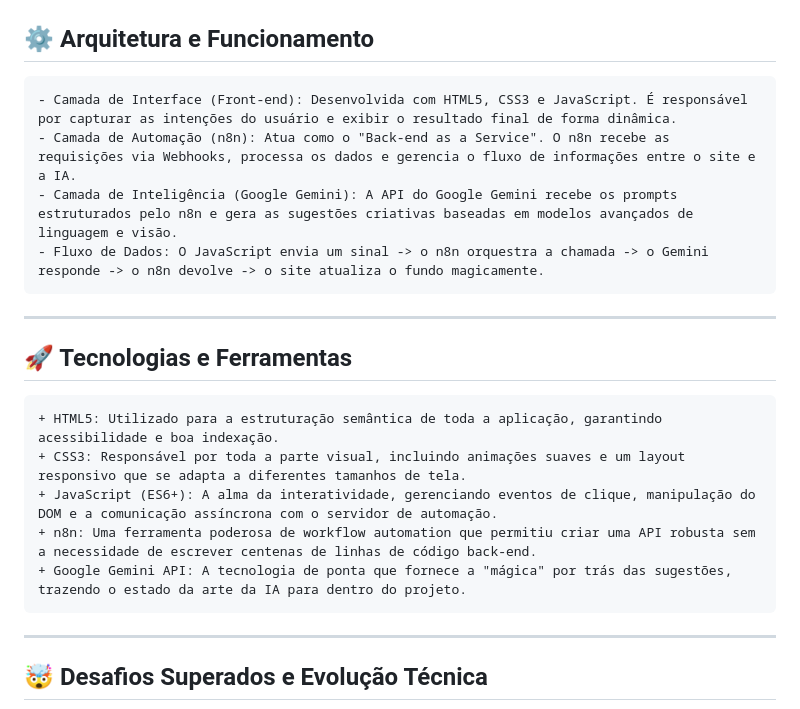
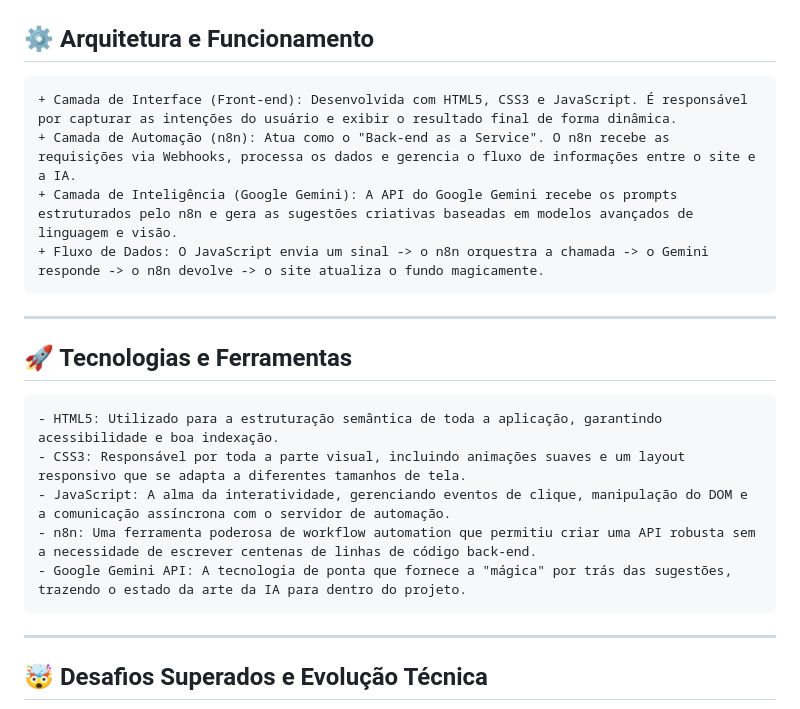
Before and after one commit to EricaBonfanti/szpc-fundo-magico, a Markdown page: README.md, the part around one of its changes. GitHub-like rendering.

````diff
--- a/README.md
+++ b/README.md
@@ -29,10 +28,10 @@
 ## ⚙️ Arquitetura e Funcionamento
 
 ```diff
-- Camada de Interface (Front-end): Desenvolvida com HTML5, CSS3 e JavaScript. É responsável por capturar as intenções do usuário e exibir o resultado final de forma dinâmica.
-- Camada de Automação (n8n): Atua como o "Back-end as a Service". O n8n recebe as requisições via Webhooks, processa os dados e gerencia o fluxo de informações entre o site e a IA.
-- Camada de Inteligência (Google Gemini): A API do Google Gemini recebe os prompts estruturados pelo n8n e gera as sugestões criativas baseadas em modelos avançados de linguagem e visão.
-- Fluxo de Dados: O JavaScript envia um sinal -> o n8n orquestra a chamada -> o Gemini responde -> o n8n devolve -> o site atualiza o fundo magicamente.
++ Camada de Interface (Front-end): Desenvolvida com HTML5, CSS3 e JavaScript. É responsável por capturar as intenções do usuário e exibir o resultado final de forma dinâmica.
++ Camada de Automação (n8n): Atua como o "Back-end as a Service". O n8n recebe as requisições via Webhooks, processa os dados e gerencia o fluxo de informações entre o site e a IA.
++ Camada de Inteligência (Google Gemini): A API do Google Gemini recebe os prompts estruturados pelo n8n e gera as sugestões criativas baseadas em modelos avançados de linguagem e visão.
++ Fluxo de Dados: O JavaScript envia um sinal -> o n8n orquestra a chamada -> o Gemini responde -> o n8n devolve -> o site atualiza o fundo magicamente.
 ```
 
 ---
@@ -40,11 +39,11 @@
 ## 🚀 Tecnologias e Ferramentas
 
 ```diff
-+ HTML5: Utilizado para a estruturação semântica de toda a aplicação, garantindo acessibilidade e boa indexação.
-+ CSS3: Responsável por toda a parte visual, incluindo animações suaves e um layout responsivo que se adapta a diferentes tamanhos de tela.
-+ JavaScript (ES6+): A alma da interatividade, gerenciando eventos de clique, manipulação do DOM e a comunicação assíncrona com o servidor de automação.
-+ n8n: Uma ferramenta poderosa de workflow automation que permitiu criar uma API robusta sem a necessidade de escrever centenas de linhas de código back-end.
-+ Google Gemini API: A tecnologia de ponta que fornece a "mágica" por trás das sugestões, trazendo o estado da arte da IA para dentro do projeto.
+- HTML5: Utilizado para a estruturação semântica de toda a aplicação, garantindo acessibilidade e boa indexação.
+- CSS3: Responsável por toda a parte visual, incluindo animações suaves e um layout responsivo que se adapta a diferentes tamanhos de tela.
+- JavaScript: A alma da interatividade, gerenciando eventos de clique, manipulação do DOM e a comunicação assíncrona com o servidor de automação.
+- n8n: Uma ferramenta poderosa de workflow automation que permitiu criar uma API robusta sem a necessidade de escrever centenas de linhas de código back-end.
+- Google Gemini API: A tecnologia de ponta que fornece a "mágica" por trás das sugestões, trazendo o estado da arte da IA para dentro do projeto.
 ```
 
 ---
````
Also changed, not shown: other parts of README.md (+2 -3 lines).
